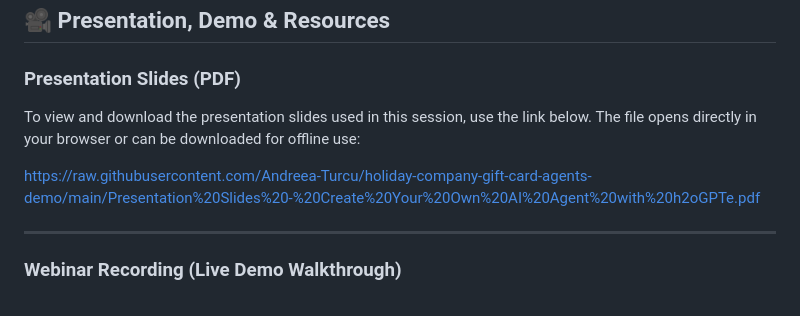
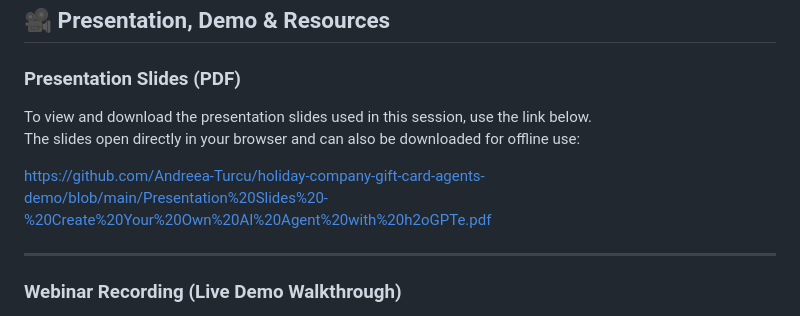
Before and after one commit to Andreea-Turcu/holiday-company-gift-card-agents-demo, a Markdown page: README.md, the part around the change. GitHub-like rendering.

```diff
--- a/README.md
+++ b/README.md
@@ -12,9 +12,10 @@ The demo is based on a real-world use case: **creating policy-compliant holiday
 
 ### Presentation Slides (PDF)
 
-To view and download the presentation slides used in this session, use the link below. The file opens directly in your browser or can be downloaded for offline use:
+To view and download the presentation slides used in this session, use the link below.
+The slides open directly in your browser and can also be downloaded for offline use:
 
-https://raw.githubusercontent.com/Andreea-Turcu/holiday-company-gift-card-agents-demo/main/Presentation%20Slides%20-%20Create%20Your%20Own%20AI%20Agent%20with%20h2oGPTe.pdf
+https://github.com/Andreea-Turcu/holiday-company-gift-card-agents-demo/blob/main/Presentation%20Slides%20-%20Create%20Your%20Own%20AI%20Agent%20with%20h2oGPTe.pdf
 
 ---
 
```
